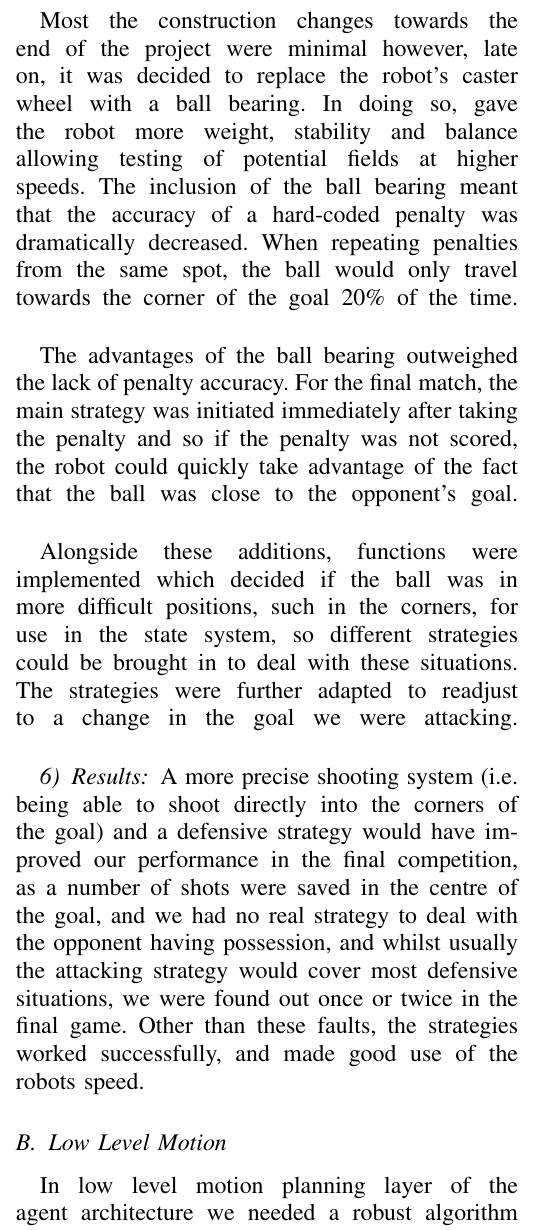
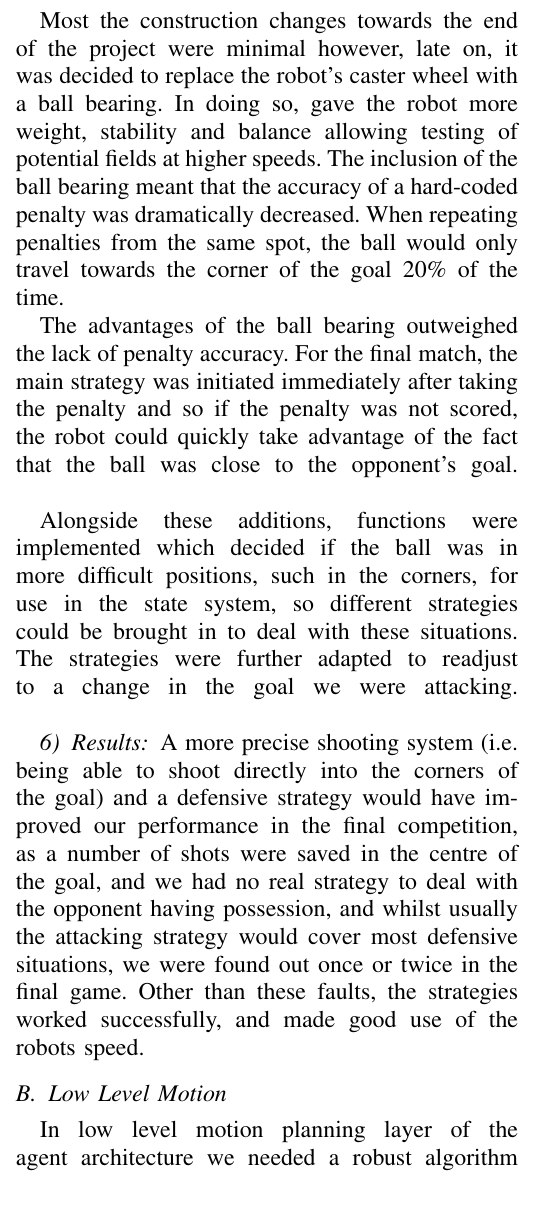
Before and after one commit to juokaz/SDP12, a LaTeX paper (Documents/Team Reports/Report5/test.tex, which reads Documents/Team Reports/Report5/strategy.tex): part of one column of page 5 of 9, cut so that both start at the same text, the shorter picture padded with empty space. Compiled offline with pdfLaTeX.

Commit message:
Team Report changes
git-svn-id: http://svn3.xp-dev.com/svn/SDP12@285 a999eb98-acfe-4d63-a2f3-c0b6aa0b45c9

```diff
--- a/Documents/Team Reports/Report5/strategy.tex
+++ b/Documents/Team Reports/Report5/strategy.tex
@@ -126,7 +126,7 @@ Potential fields will decrease in speed as it approaches it's destination, there
 \subsubsection{Penalties}
 As a smaller robot, we often were award multiple penalties in the matches. To utilise this, a method for taking penalties was hard-coded onto the robot. The ball position and robot position remained constant for every penalty, therefore it was possible to calculate the exact angle of rotation to ensure the ball was aimed towards the corner of the opponent goal $>$90\% of the time. Problems with hard-coding methods into the robot arose when the construction team changed the robot design. \linebreak
 
-Most the construction changes towards the end of the project were minimal however, late on, it was decided to replace the robot's caster wheel with a ball bearing. In doing so, gave the robot more weight, stability and balance allowing testing of potential fields at higher speeds. The inclusion of the ball bearing meant that the accuracy of a hard-coded penalty was dramatically decreased. When repeating penalties from the same spot, the ball would only travel towards the corner of the goal 20\% of the time.\linebreak
+Most the construction changes towards the end of the project were minimal however, late on, it was decided to replace the robot's caster wheel with a ball bearing. In doing so, gave the robot more weight, stability and balance allowing testing of potential fields at higher speeds. The inclusion of the ball bearing meant that the accuracy of a hard-coded penalty was dramatically decreased. When repeating penalties from the same spot, the ball would only travel towards the corner of the goal 20\% of the time.
 
 The advantages of the ball bearing outweighed the lack of penalty accuracy. For the final match, the main strategy was initiated immediately after taking the penalty and so if the penalty was not scored, the robot could quickly take advantage of the fact that the ball was close to the opponent's goal.\linebreak
 
```
Also changed, not shown: Documents/Team Reports/Report5/test.pdf, Documents/Team Reports/Report5/strategy.tex (3 more changed lines).
